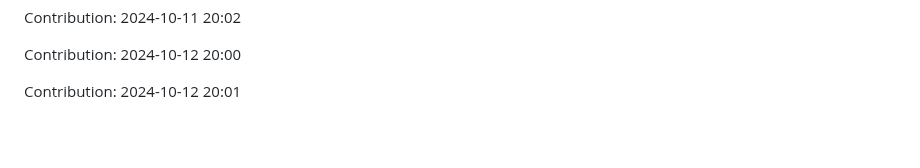
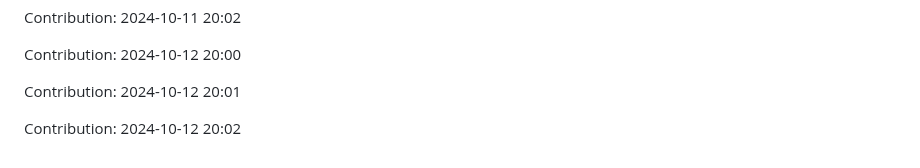
Before and after one commit to nitin-1926/MediCV, a Markdown page: README.md, the part around the change. GitHub-like rendering; blank space fills up the shorter version.

Commit message:
Contribution: 2024-10-12 20:02

```diff
--- a/README.md
+++ b/README.md
@@ -280,3 +280,5 @@ Contribution: 2024-10-11 20:02
 Contribution: 2024-10-12 20:00
 
 Contribution: 2024-10-12 20:01
+
+Contribution: 2024-10-12 20:02
```
